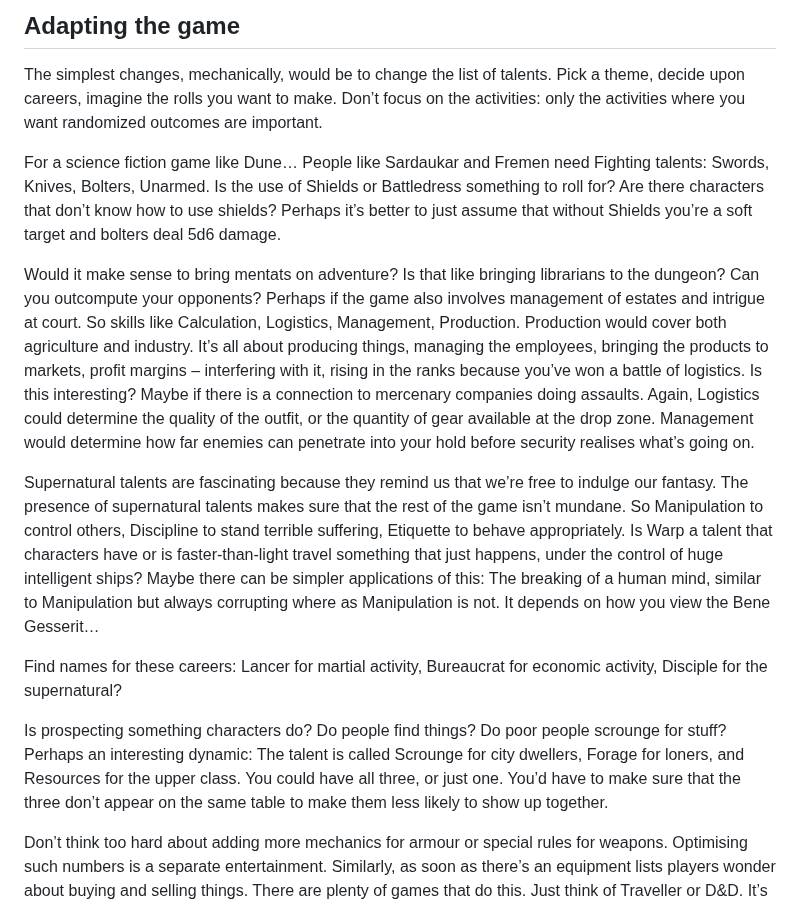
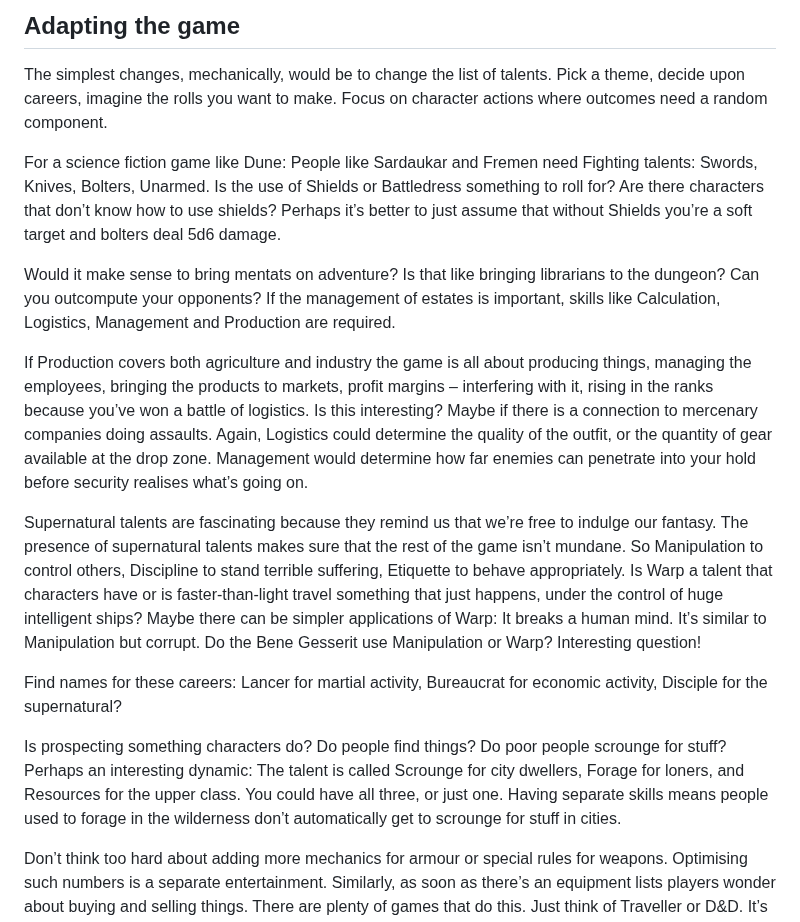
Before and after one commit to kensanata/just-halberds, a Markdown page: Knives.md, the part around the change. Rendered like a GitHub page.

Commit message:
More copy editing

```diff
--- a/Knives.md
+++ b/Knives.md
@@ -1551,10 +1551,10 @@ lily on the way…”
 
 The simplest changes, mechanically, would be to change the list of
 talents. Pick a theme, decide upon careers, imagine the rolls you want
-to make. Don’t focus on the activities: only the activities where you
-want randomized outcomes are important.
-
-For a science fiction game like Dune… People like Sardaukar and Fremen
+to make. Focus on character actions where outcomes need a random
+component.
+
+For a science fiction game like Dune: People like Sardaukar and Fremen
 need Fighting talents: Swords, Knives, Bolters, Unarmed. Is the use of
 Shields or Battledress something to roll for? Are there characters
 that don’t know how to use shields? Perhaps it’s better to just assume
@@ -1562,17 +1562,18 @@ that without Shields you’re a soft target and bolters deal 5d6 damage.
 
 Would it make sense to bring mentats on adventure? Is that like
 bringing librarians to the dungeon? Can you outcompute your opponents?
-Perhaps if the game also involves management of estates and intrigue
-at court. So skills like Calculation, Logistics, Management,
-Production. Production would cover both agriculture and industry. It’s
-all about producing things, managing the employees, bringing the
-products to markets, profit margins – interfering with it, rising in
-the ranks because you’ve won a battle of logistics. Is this
-interesting? Maybe if there is a connection to mercenary companies
-doing assaults. Again, Logistics could determine the quality of the
-outfit, or the quantity of gear available at the drop zone. Management
-would determine how far enemies can penetrate into your hold before
-security realises what’s going on.
+If the management of estates is important, skills like Calculation,
+Logistics, Management and Production are required.
+
+If Production covers both agriculture and industry the game is all
+about producing things, managing the employees, bringing the products
+to markets, profit margins – interfering with it, rising in the ranks
+because you’ve won a battle of logistics. Is this interesting? Maybe
+if there is a connection to mercenary companies doing assaults. Again,
+Logistics could determine the quality of the outfit, or the quantity
+of gear available at the drop zone. Management would determine how far
+enemies can penetrate into your hold before security realises what’s
+going on.
 
 Supernatural talents are fascinating because they remind us that we’re
 free to indulge our fantasy. The presence of supernatural talents
@@ -1581,9 +1582,9 @@ control others, Discipline to stand terrible suffering, Etiquette to
 behave appropriately. Is Warp a talent that characters have or is
 faster-than-light travel something that just happens, under the
 control of huge intelligent ships? Maybe there can be simpler
-applications of this: The breaking of a human mind, similar to
-Manipulation but always corrupting where as Manipulation is not. It
-depends on how you view the Bene Gesserit…
+applications of Warp: It breaks a human mind. It’s similar to
+Manipulation but corrupt. Do the Bene Gesserit use Manipulation or
+Warp? Interesting question!
 
 Find names for these careers: Lancer for martial activity, Bureaucrat
 for economic activity, Disciple for the supernatural?
@@ -1591,9 +1592,9 @@ for economic activity, Disciple for the supernatural?
 Is prospecting something characters do? Do people find things? Do poor
 people scrounge for stuff? Perhaps an interesting dynamic: The talent
 is called Scrounge for city dwellers, Forage for loners, and Resources
-for the upper class. You could have all three, or just one. You’d have
-to make sure that the three don’t appear on the same table to make
-them less likely to show up together.
+for the upper class. You could have all three, or just one. Having
+separate skills means people used to forage in the wilderness don’t
+automatically get to scrounge for stuff in cities.
 
 Don’t think too hard about adding more mechanics for armour or special
 rules for weapons. Optimising such numbers is a separate
```
